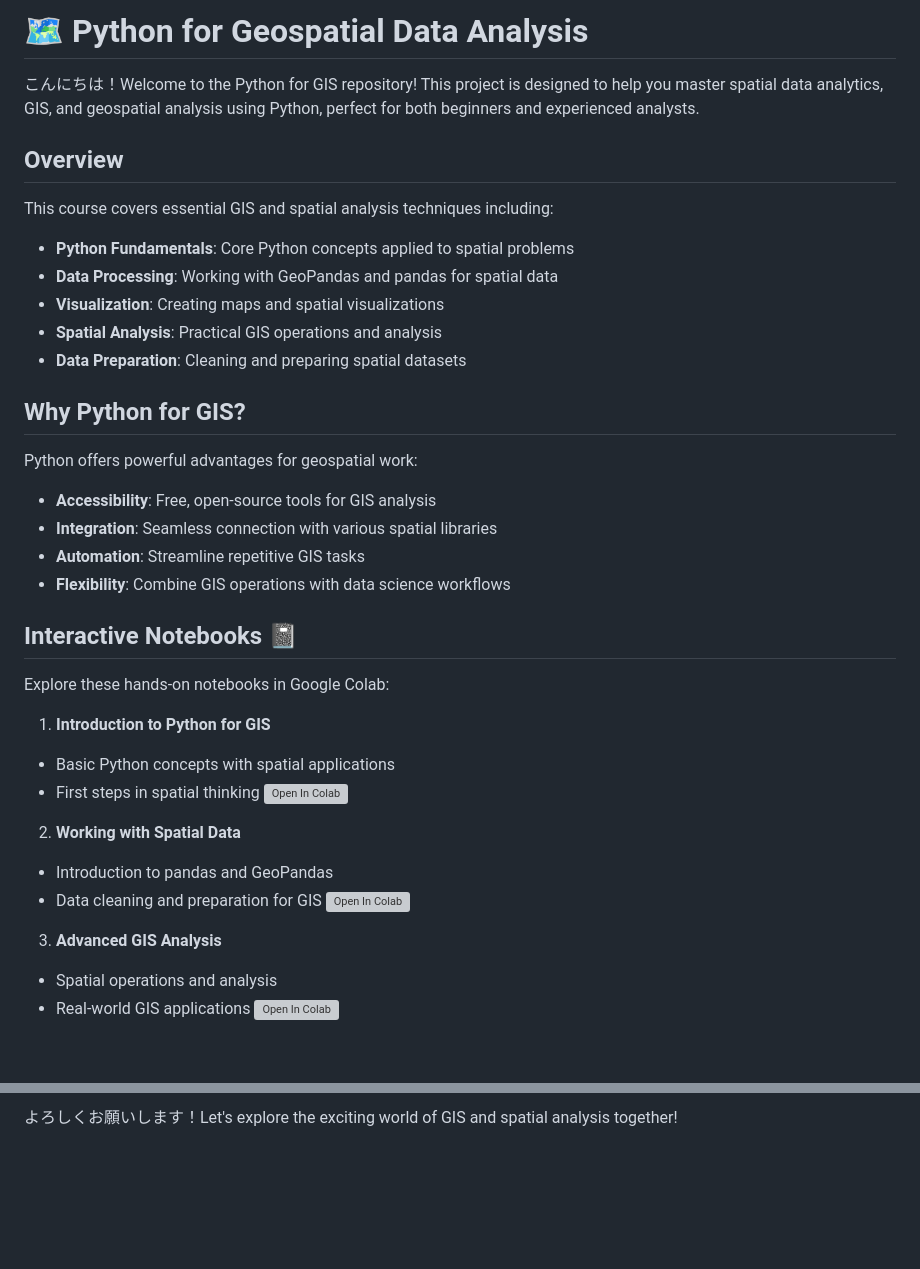
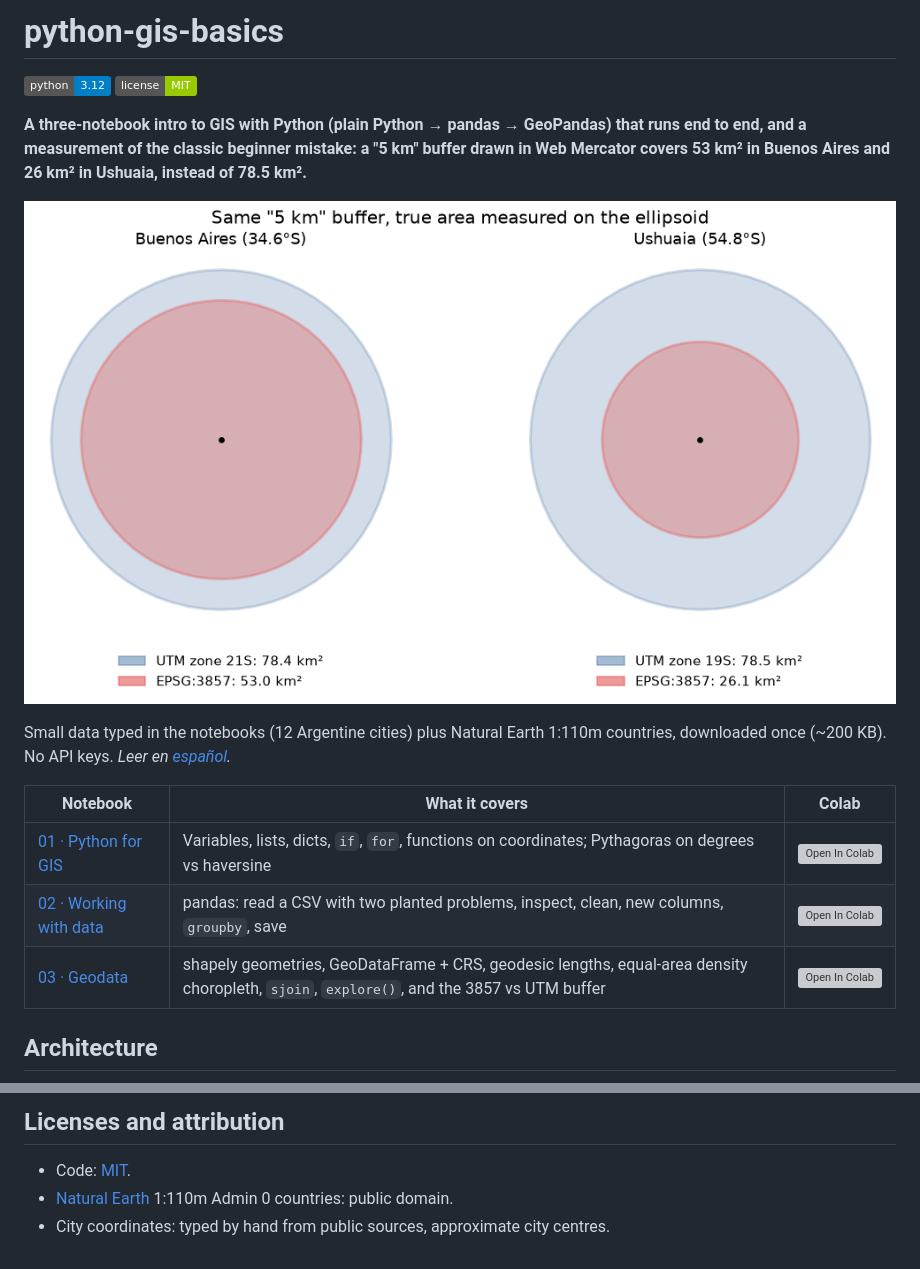
Before and after one commit to oechenique/python-gis-basics, a Markdown page: README.md, 2 parts joined by grey strips. GitHub-like rendering; pictures changed too: docs/img/buffers_3857_vs_utm.png (added); badges without logos; blank space fills up the shorter version; grey boxes are pictures that could not be loaded.

```diff
--- a/README.md
+++ b/README.md
@@ -1,36 +1,18 @@
-# 🗺️ Python for Geospatial Data Analysis
-こんにちは！Welcome to the Python for GIS repository! This project is designed to help you master spatial data analytics, GIS, and geospatial analysis using Python, perfect for both beginners and experienced analysts.
+# python-gis-basics
 
-## Overview
-This course covers essential GIS and spatial analysis techniques including:
-- **Python Fundamentals**: Core Python concepts applied to spatial problems
-- **Data Processing**: Working with GeoPandas and pandas for spatial data
-- **Visualization**: Creating maps and spatial visualizations
-- **Spatial Analysis**: Practical GIS operations and analysis
-- **Data Preparation**: Cleaning and preparing spatial datasets
+[![Python 3.12](https://img.shields.io/badge/python-3.12-blue.svg)](requirements.txt) [![License: MIT](https://img.shields.io/badge/license-MIT-green.svg)](LICENSE)
 
-## Why Python for GIS?
-Python offers powerful advantages for geospatial work:
-- **Accessibility**: Free, open-source tools for GIS analysis
-- **Integration**: Seamless connection with various spatial libraries
-- **Automation**: Streamline repetitive GIS tasks
-- **Flexibility**: Combine GIS operations with data science workflows
+**A three-notebook intro to GIS with Python (plain Python → pandas → GeoPandas) that runs end to end, and a measurement of the classic beginner mistake: a "5 km" buffer drawn in Web Mercator covers 53 km² in Buenos Aires and 26 km² in Ushuaia, instead of 78.5 km².**
 
-## Interactive Notebooks 📓
-Explore these hands-on notebooks in Google Colab:
+![Same 5 km buffer in UTM vs EPSG:3857, Buenos Aires and Ushuaia](docs/img/buffers_3857_vs_utm.png)
 
-1. **Introduction to Python for GIS**
-  - Basic Python concepts with spatial applications
-  - First steps in spatial thinking
-  [![Open In Colab](https://colab.research.google.com/assets/colab-badge.svg)](https://colab.research.google.com/github/oechenique/python-gis-basics/blob/main/notebooks/01_Intro_To_Python_Gis.ipynb)
+Small data typed in the notebooks (12 Argentine cities) plus Natural Earth 1:110m countries, downloaded once (~200 KB). No API keys. *Leer en [español](README.es.md).*
 
-2. **Working with Spatial Data**
-  - Introduction to pandas and GeoPandas
-  - Data cleaning and preparation for GIS
-  [![Open In Colab](https://colab.research.google.com/assets/colab-badge.svg)](https://colab.research.google.com/github/oechenique/python-gis-basics/blob/main/notebooks/02_Working_With_Data.ipynb)
+| Notebook | What it covers | Colab |
+|---|---|---|
+| [01 · Python for GIS](notebooks/01_Intro_To_Python_Gis.ipynb) | Variables, lists, dicts, `if`, `for`, functions on coordinates; Pythagoras on degrees vs haversine | [![Open In Colab](https://colab.research.google.com/assets/colab-badge.svg)](https://colab.research.google.com/github/oechenique/python-gis-basics/blob/main/notebooks/01_Intro_To_Python_Gis.ipynb) |
+| [02 · Working with data](notebooks/02_Working_With_Data.ipynb) | pandas: read a CSV with two planted problems, inspect, clean, new columns, `groupby`, save | [![Open In Colab](https://colab.research.google.com/assets/colab-badge.svg)](https://colab.research.google.com/github/oechenique/python-gis-basics/blob/main/notebooks/02_Working_With_Data.ipynb) |
+| [03 · Geodata](notebooks/03_Intro_To_Geodata.ipynb) | shapely geometries, GeoDataFrame + CRS, geodesic lengths, equal-area density choropleth, `sjoin`, `explore()`, and the 3857 vs UTM buffer | [![Open In Colab](https://colab.research.google.com/assets/colab-badge.svg)](https://colab.research.google.com/github/oechenique/python-gis-basics/blob/main/notebooks/03_Intro_To_Geodata.ipynb) |
 
-3. **Advanced GIS Analysis**
-  - Spatial operations and analysis
-  - Real-world GIS applications
-  [![Open In Colab](https://colab.research.google.com/assets/colab-badge.svg)](https://colab.research.google.com/github/oechenique/python-gis-basics/blob/main/notebooks/03_Intro_To_Geodata.ipynb)
+## Architecture
 
@@ -63,2 +77,6 @@ pip install --upgrade pandas geopandas folium matplotlib numpy
 
-よろしくお願いします！Let's explore the exciting world of GIS and spatial analysis together!
+## Licenses and attribution
+
+- Code: [MIT](LICENSE).
+- [Natural Earth](https://www.naturalearthdata.com/about/terms-of-use/) 1:110m Admin 0 countries: public domain.
+- City coordinates: typed by hand from public sources, approximate city centres.
```
Also changed, not shown: other parts of README.md (+53 -21 lines), README.es.md (added, +82 -0 lines), legacy/README.md (added, +13 -0 lines), 10 other files.
